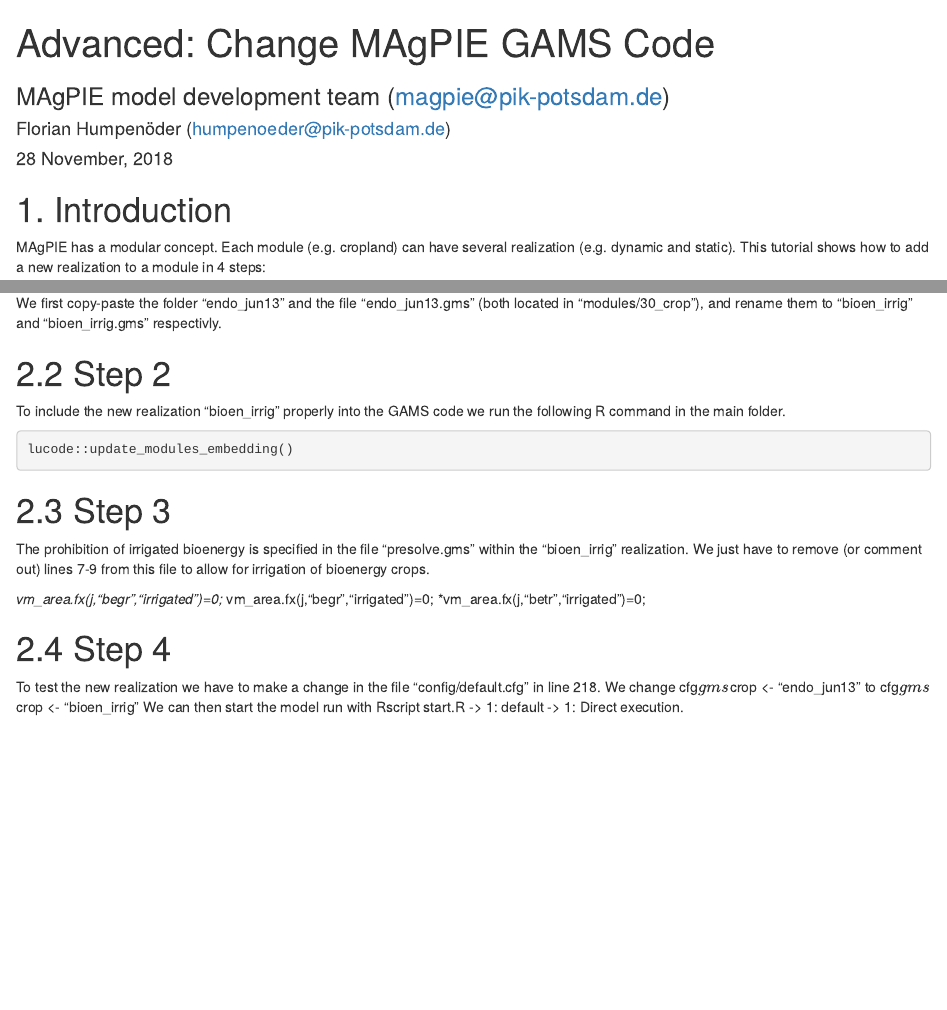
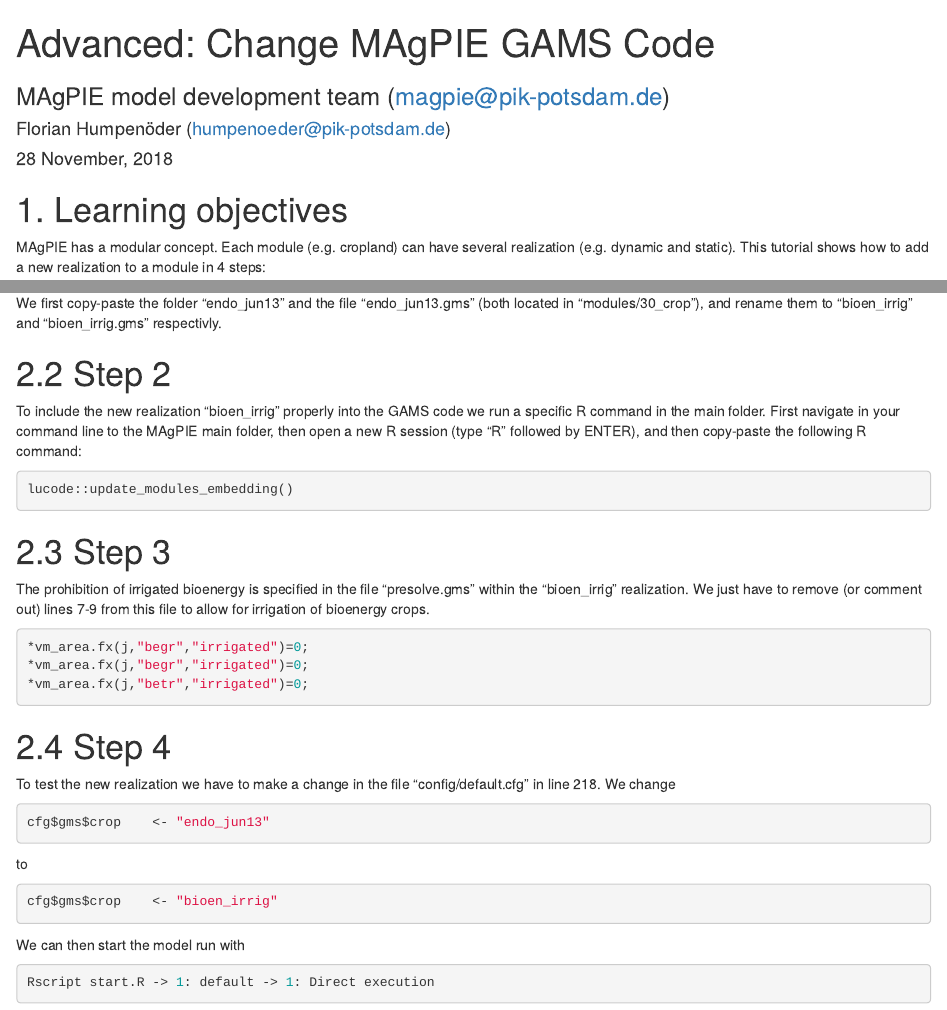
Before and after one commit to giannou/tutorials, an R Markdown document (7_advanced_changeCode.Rmd): the page in a window 1100 px wide, from its top, and a second part further down, joined at a grey line. Rendered offline with R 4.5, knitr and Pandoc, with nearby package versions.

Commit message:
update 7_advanced_changeCode

````diff
--- a/7_advanced_changeCode.Rmd
+++ b/7_advanced_changeCode.Rmd
@@ -10,7 +10,7 @@
   pdf_document: default
 ---
 
-# 1. Introduction
+# 1. Learning objectives
 
 MAgPIE has a modular concept. Each module (e.g. cropland) can have several realization (e.g. dynamic and static).
 This tutorial shows how to add a new realization to a module in 4 steps:
@@ -29,8 +29,7 @@
 We first copy-paste the folder "endo_jun13" and the file "endo_jun13.gms" (both located in "modules/30_crop"), and rename them to "bioen_irrig" and "bioen_irrig.gms" respectivly.
 
 # 2.2 Step 2
-To include the new realization "bioen_irrig" properly into the GAMS code we run the following R command in the main folder.
-
+To include the new realization "bioen_irrig" properly into the GAMS code we run a specific R command in the main folder. First navigate in your command line to the MAgPIE main folder, then open a new R session (type "R" followed by ENTER), and then copy-paste the following R command:
 ```{r comment=NA,eval=FALSE}
 lucode::update_modules_embedding()
 ```
@@ -39,14 +38,23 @@
 The prohibition of irrigated bioenergy is specified in the file "presolve.gms" within the "bioen_irrig" realization.
 We just have to remove (or comment out) lines 7-9 from this file to allow for irrigation of bioenergy crops.
 
+```{r comment=NA,eval=FALSE}
 *vm_area.fx(j,"begr","irrigated")=0;
 *vm_area.fx(j,"begr","irrigated")=0;
 *vm_area.fx(j,"betr","irrigated")=0;
+```
 
 # 2.4 Step 4
 To test the new realization we have to make a change in the file "config/default.cfg" in line 218.
 We change
+```{r comment=NA,eval=FALSE}
 cfg$gms$crop    <- "endo_jun13"
+```
 to
+```{r comment=NA,eval=FALSE}
 cfg$gms$crop    <- "bioen_irrig"
-We can then start the model run with Rscript start.R -> 1: default -> 1: Direct execution.
+```
+We can then start the model run with
+```{r comment=NA,eval=FALSE}
+Rscript start.R -> 1: default -> 1: Direct execution
+```
````
